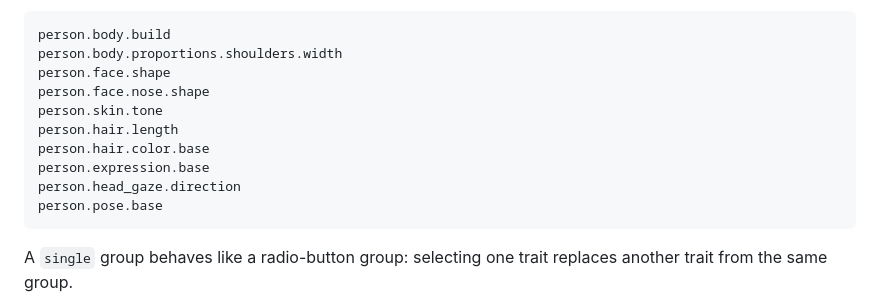
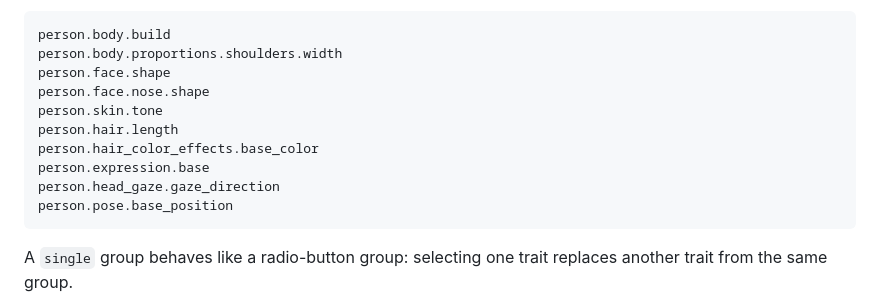
Before and after one commit to cbloecher/img-prompt-gen, a Markdown page: docs/data-model.md, the part around the change. Rendered like a GitHub page.

Commit message:
Clarify v2 taxonomy naming examples

````diff
--- a/docs/data-model.md
+++ b/docs/data-model.md
@@ -170,10 +170,10 @@ person.face.shape
 person.face.nose.shape
 person.skin.tone
 person.hair.length
-person.hair.color.base
+person.hair_color_effects.base_color
 person.expression.base
-person.head_gaze.direction
-person.pose.base
+person.head_gaze.gaze_direction
+person.pose.base_position
 ```
 
 A `single` group behaves like a radio-button group: selecting one trait replaces another trait from the same group.
````
